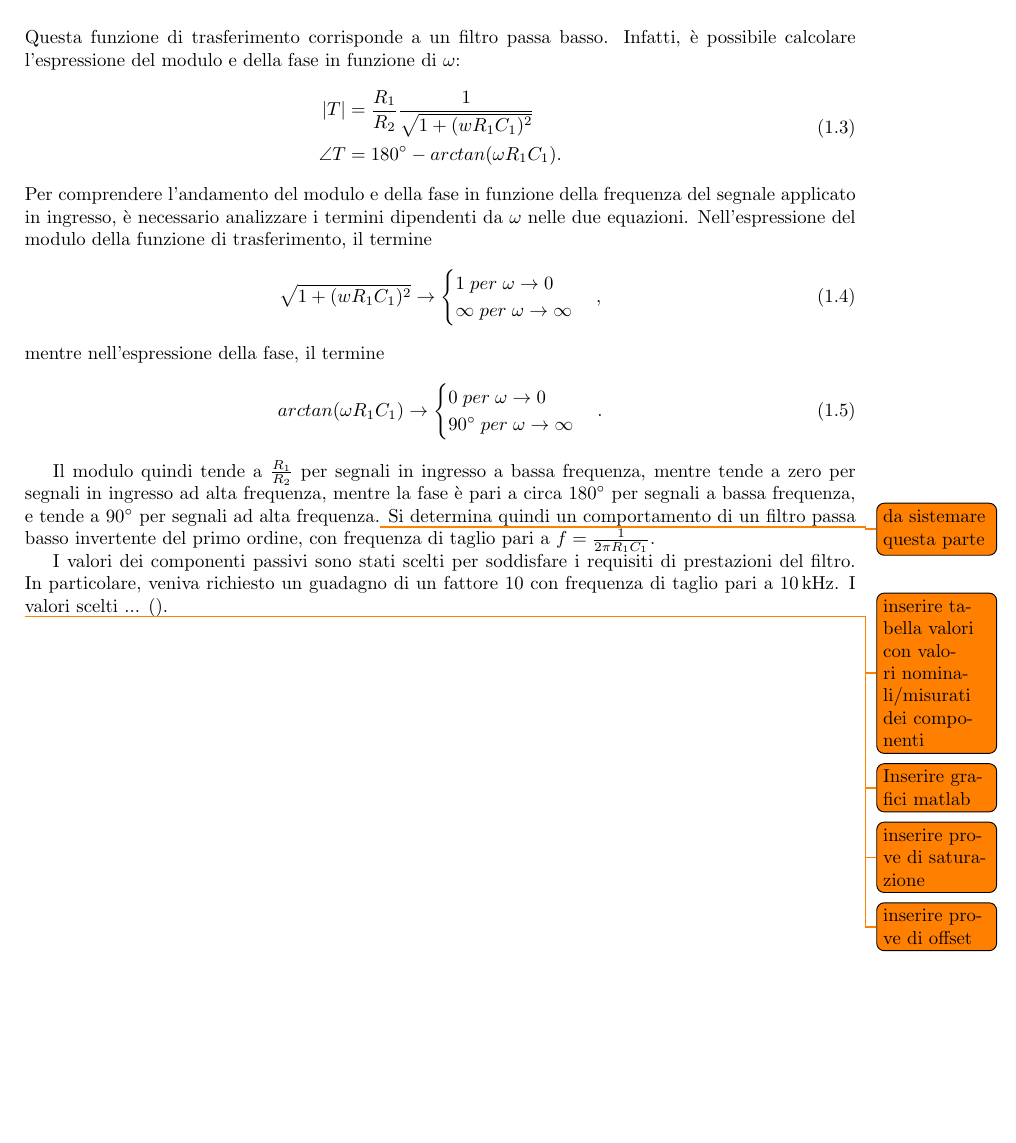
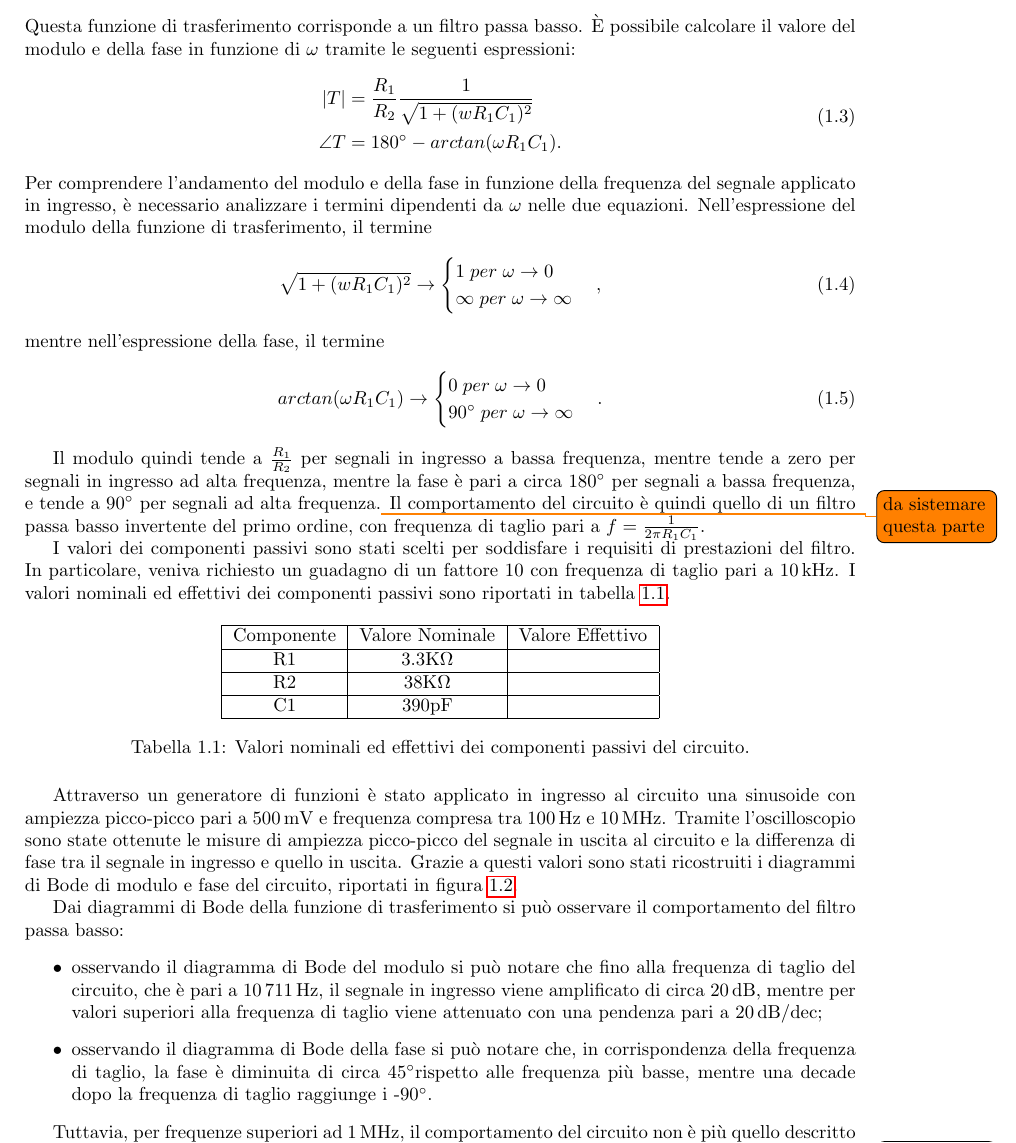
Before and after one commit to matteoverzeroli/Laboratorio-di-Elettronica-2022-2023, a LaTeX thesis (relazione.tex, which reads TextFiles/Laboratorio 1.tex): part of page 3 of 3 before the commit and part of page 3 of 4 after it, cut so that both start at the same text, the shorter picture padded with empty space. Compiled offline with pdfLaTeX.

Commit message:
Added Matlab Charts and some corrections
Adde Matlab Charts, corrected the text, added the part on Bode's Diagram (to be checked)

```diff
--- a/TextFiles/Laboratorio 1.tex
+++ b/TextFiles/Laboratorio 1.tex
@@ -25,7 +25,7 @@ da cui si ricava
 \begin{equation}
 	T=\frac{v_{out}}{v_{in}}=-\frac{R_1}{R_2}\frac{1}{1+j w R_1 C_1}.
 \end{equation}
-Questa funzione di trasferimento corrisponde a un filtro passa basso. Infatti, è possibile calcolare l'espressione del modulo e della fase in funzione di $\omega$:
+Questa funzione di trasferimento corrisponde a un filtro passa basso. È possibile calcolare il valore del modulo e della fase in funzione di $\omega$ tramite le seguenti espressioni:
 \begin{equation}
 	\begin{split}
 		|T|&=\frac{R_1}{R_2}\frac{1}{\sqrt{1+(wR_1C_1)^2}} \\
@@ -53,8 +53,22 @@ mentre nell'espressione della fase, il termine
 
 
 Il modulo quindi tende a $\frac{R_1}{R_2}$ per segnali in ingresso a bassa frequenza, mentre tende a zero per segnali in ingresso ad alta frequenza, mentre la fase è pari a circa \SI{180}{\degree} per segnali a bassa frequenza, e tende a \SI{90}{\degree} per segnali ad alta frequenza.\todo{da sistemare questa parte}
-Si determina quindi un comportamento di un filtro passa basso invertente del primo ordine, con frequenza di taglio pari a $f=\frac{1}{2\pi R_1C_1}$.
+Il comportamento del circuito è quindi quello di un filtro passa basso invertente del primo ordine, con frequenza di taglio pari a $f=\frac{1}{2\pi R_1C_1}$.
 
-I valori dei componenti passivi sono stati scelti per soddisfare i requisiti di prestazioni del filtro. In particolare, veniva richiesto un guadagno di un fattore 10 con frequenza di taglio pari a \SI{10}{\kilo\hertz}. I valori scelti ... (\todo{inserire tabella valori con valori nominali/misurati dei componenti}).
+I valori dei componenti passivi sono stati scelti per soddisfare i requisiti di prestazioni del filtro. In particolare, veniva richiesto un guadagno di un fattore 10 con frequenza di taglio pari a \SI{10}{\kilo\hertz}. I valori nominali ed effettivi dei componenti passivi sono riportati in tabella \ref{tab:valori_componenti}.
 
-\todo{Inserire grafici matlab}
+\begin{table}[h]
+	\centering
+	\begin{tabular}{|c|c|c|}
+		\hline
+		Componente	& Valore Nominale & Valore Effettivo \\ \hline
+		R1          & 3.3K\si{\ohm} &                   \\ \hline
+		R2          & 38K\si{\ohm} &                   \\ \hline
+		C1          & 390p\si{\farad} &                   \\ \hline
+
+	\end{tabular}
+	\caption{Valori nominali ed effettivi dei componenti passivi del circuito.}
+	\label{tab:valori_componenti}
+\end{table}
+
+Attraverso un generatore di funzioni è stato applicato in ingresso al circuito una sinusoide con ampiezza picco-picco pari a \SI{500}{\milli\volt} e frequenza compresa tra \SI{100}{\hertz} e \SI{10}{\mega\hertz}. Tramite l'oscilloscopio sono state ottenute le misure di ampiezza picco-picco del segnale in uscita al circuito e la differenza di fase tra il segnale in ingresso e quello in uscita. Grazie a questi valori sono stati ricostruiti i diagrammi di Bode di modulo e fase del circuito, riportati in figura \ref{fig:diagrammi_di_Bode}.
@@ -61,2 +80,15 @@ I valori dei componenti passivi sono stati scelti per soddisfare i requisiti di
+	\label{fig:diagrammi_di_Bode}
+\end{figure}
+
+Dai diagrammi di Bode della funzione di trasferimento si può osservare il comportamento del filtro passa basso:
+\begin{itemize}
+	\item osservando il diagramma di Bode del modulo si può notare che fino alla frequenza di taglio del circuito, che è pari a \SI{10711}{\hertz}, il segnale in ingresso viene amplificato di circa \SI{20}{\decibel}, mentre per valori superiori alla frequenza di taglio viene attenuato con una pendenza pari a \SI{20}{\decibel}/dec;
+	\item osservando il diagramma di Bode della fase si può notare che, in corrispondenza della frequenza di taglio, la fase è diminuita di circa 45$^{\circ}$rispetto alle frequenza più basse, mentre una decade dopo la frequenza di taglio raggiunge i -90$^{\circ}$.
+\end{itemize}
+
+Tuttavia, per frequenze superiori ad \SI{1}{\mega\hertz}, il comportamento del circuito non è più quello descritto dalla formula \ref{1.3}\todo{link alla equazione}: infatti, a tali frequenze subentrano dei limiti dell'amplificatore operazionale per cui il sistema non è più retroazionato. \todo{Verificare questa informazione, lo ha detto Gaioni ma non è stato preciso}
+
+
+
 \todo{inserire prove di saturazione}
 \todo{inserire prove di offset}
--- a/relazione.tex
+++ b/relazione.tex
@@ -46,7 +46,7 @@
 		\Punteggiatura{}
 		\NRelatore{Prof.}{}
 		\Relatore{Luigi Gaioni}
-		\Candidato[xxxxxx]{Davide Salvetti}
+		\Candidato[1057596]{Davide Salvetti}
 		\Candidato[1040347]{Marco Rodolfi}
 		\Candidato[1057926]{Matteo Verzeroli}
 		\Annoaccademico{2022--2023}
```
Also changed, not shown: relazione-frn.tex (+1 -1 lines), ImageFiles/Laboratorio 1/Diagrammi di Bode.png (added), TextFiles/Laboratorio 1.tex (9 more changed lines).
